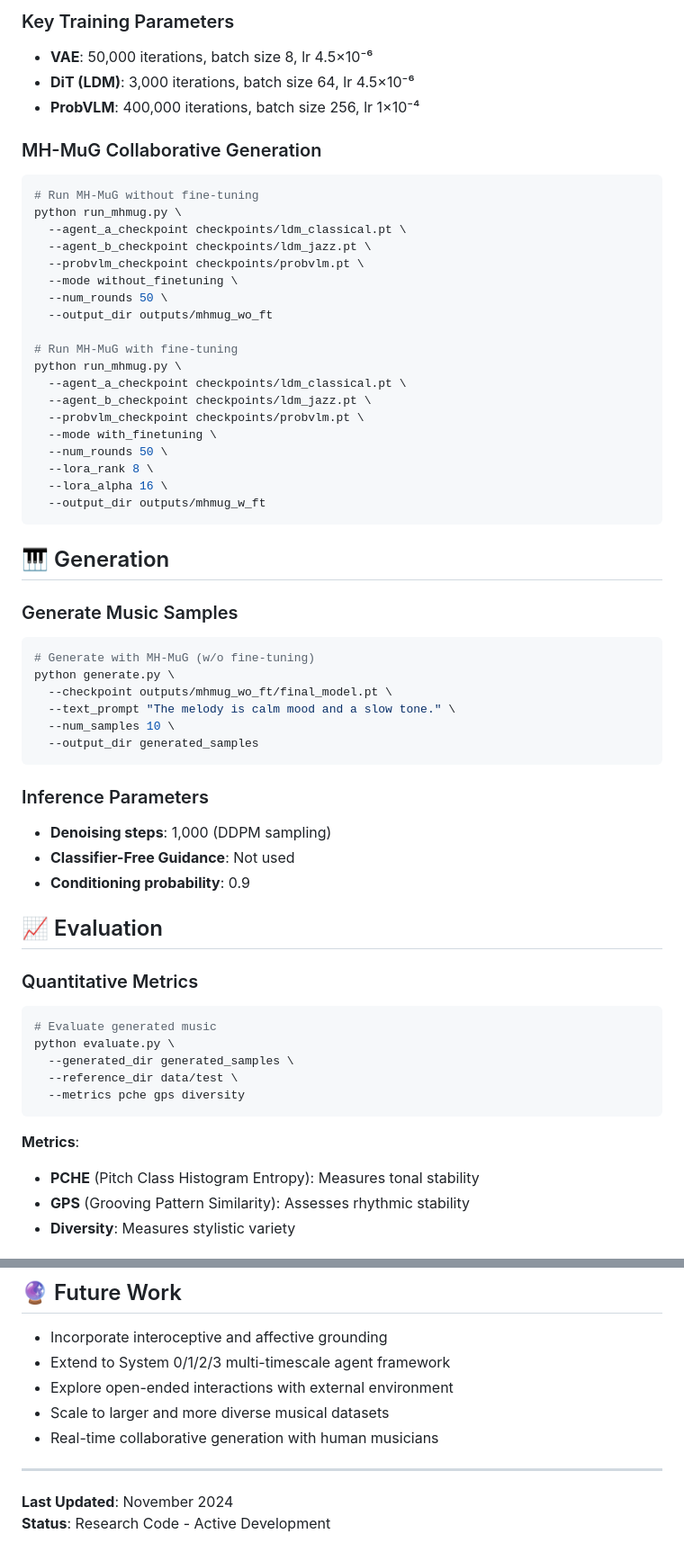
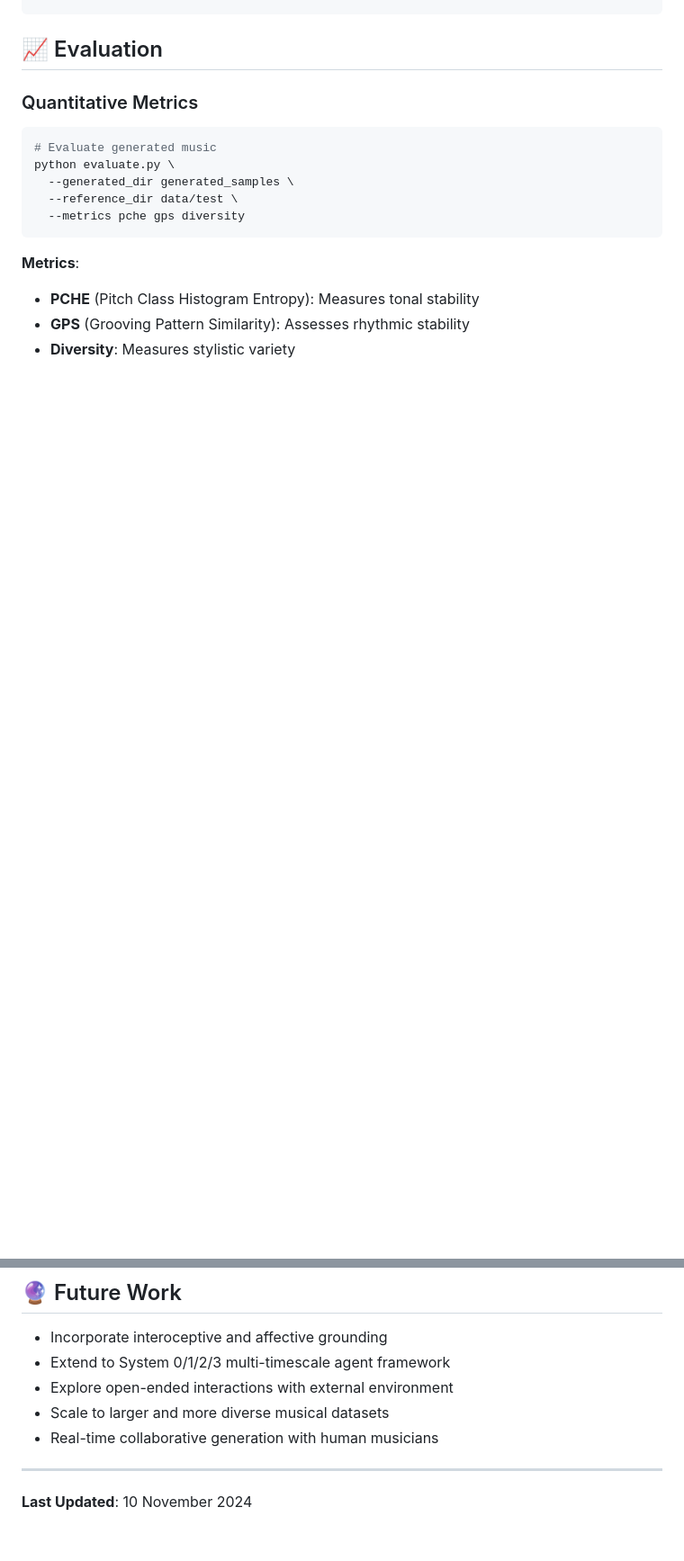
Before and after one commit to Tanichu-Laboratory/MH-MuG, a Markdown page: README.md, 2 parts joined by grey strips. Shown at 90% size. Drawn GitHub-style; blank space fills up the shorter version.

````diff
--- a/README.md
+++ b/README.md
@@ -115,52 +41,3 @@ python train_probvlm.py --config configs/probvlm_config.yaml
-### Key Training Parameters
-
-- **VAE**: 50,000 iterations, batch size 8, lr 4.5×10⁻⁶
-- **DiT (LDM)**: 3,000 iterations, batch size 64, lr 4.5×10⁻⁶
-- **ProbVLM**: 400,000 iterations, batch size 256, lr 1×10⁻⁴
-
-### MH-MuG Collaborative Generation
-
-```bash
-# Run MH-MuG without fine-tuning
-python run_mhmug.py \
-  --agent_a_checkpoint checkpoints/ldm_classical.pt \
-  --agent_b_checkpoint checkpoints/ldm_jazz.pt \
-  --probvlm_checkpoint checkpoints/probvlm.pt \
-  --mode without_finetuning \
-  --num_rounds 50 \
-  --output_dir outputs/mhmug_wo_ft
-
-# Run MH-MuG with fine-tuning
-python run_mhmug.py \
-  --agent_a_checkpoint checkpoints/ldm_classical.pt \
-  --agent_b_checkpoint checkpoints/ldm_jazz.pt \
-  --probvlm_checkpoint checkpoints/probvlm.pt \
-  --mode with_finetuning \
-  --num_rounds 50 \
-  --lora_rank 8 \
-  --lora_alpha 16 \
-  --output_dir outputs/mhmug_w_ft
-```
-
-## 🎹 Generation
-
-### Generate Music Samples
-
-```bash
-# Generate with MH-MuG (w/o fine-tuning)
-python generate.py \
-  --checkpoint outputs/mhmug_wo_ft/final_model.pt \
-  --text_prompt "The melody is calm mood and a slow tone." \
-  --num_samples 10 \
-  --output_dir generated_samples
-```
-
-### Inference Parameters
-
-- **Denoising steps**: 1,000 (DDPM sampling)
-- **Classifier-Free Guidance**: Not used
-- **Conditioning probability**: 0.9
-
 ## 📈 Evaluation
 
 ### Quantitative Metrics
@@ -325,5 +160,4 @@ This project is licensed under the MIT License - see the [LICENSE](LICENSE) file
 
 ---
 
-**Last Updated**: November 2024
-**Status**: Research Code - Active Development
+**Last Updated**: 10 November 2024
````
Also changed, not shown: other parts of README.md (+0 -116 lines).
